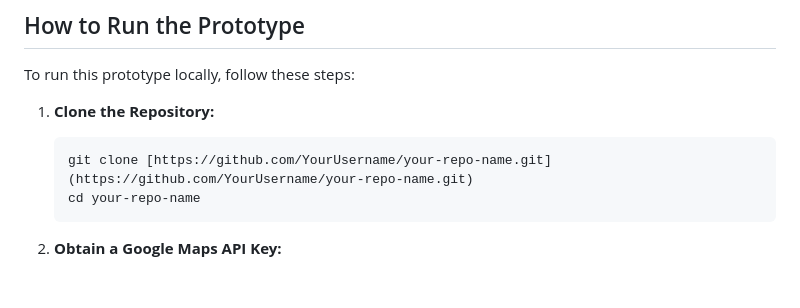
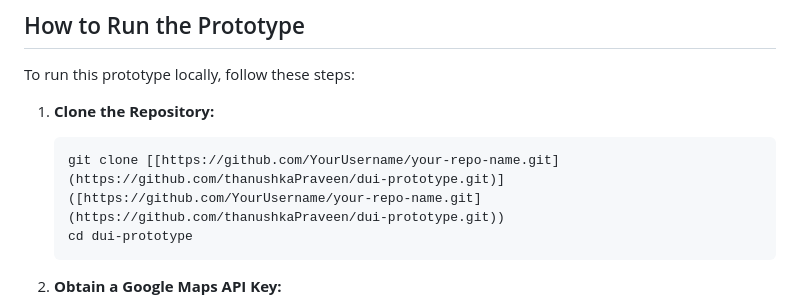
Before and after one commit to thanushkaPraveen/dui-prototype, a Markdown page: README.md, the part around the change. Drawn GitHub-style; blank space fills up the shorter version.

````diff
--- a/README.md
+++ b/README.md
@@ -30,8 +30,8 @@ To run this prototype locally, follow these steps:
 
 1.  **Clone the Repository:**
     ```bash
-    git clone [https://github.com/YourUsername/your-repo-name.git](https://github.com/YourUsername/your-repo-name.git)
-    cd your-repo-name
+    git clone [[https://github.com/YourUsername/your-repo-name.git](https://github.com/thanushkaPraveen/dui-prototype.git)]([https://github.com/YourUsername/your-repo-name.git](https://github.com/thanushkaPraveen/dui-prototype.git))
+    cd dui-prototype
     ```
 
 2.  **Obtain a Google Maps API Key:**
````
